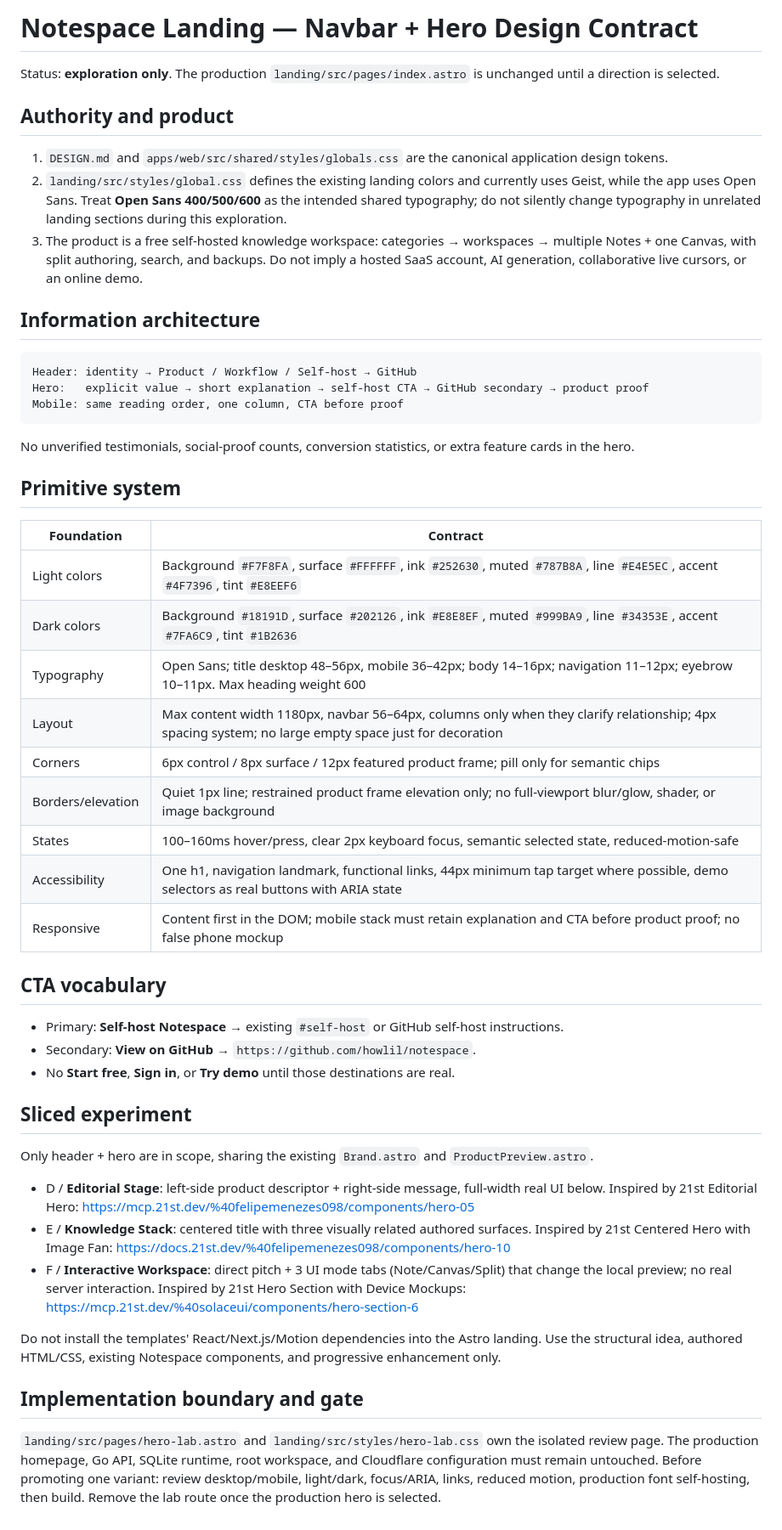
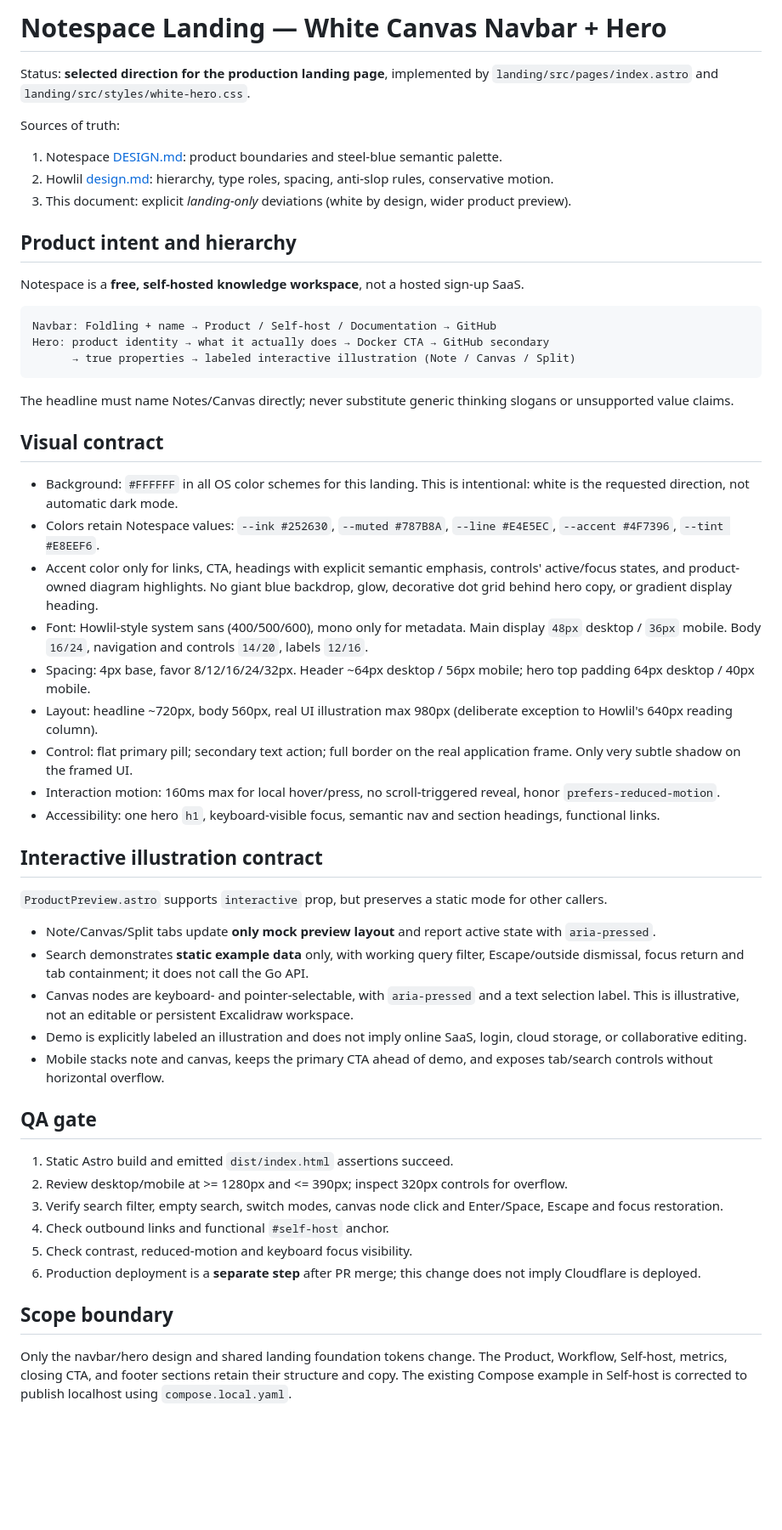
Before and after one commit to howlil/notespace, a Markdown page: landing/HERO-DESIGN-SYSTEM.md, the part around the change. Shown at 85% size. Rendered like a GitHub page; blank space fills up the shorter version.

Commit message:
docs(landing): finalize approved white hero design contract and UX gates

````diff
--- a/landing/HERO-DESIGN-SYSTEM.md
+++ b/landing/HERO-DESIGN-SYSTEM.md
@@ -1,53 +1,55 @@
-# Notespace Landing — Navbar + Hero Design Contract
+# Notespace Landing — White Canvas Navbar + Hero
 
-Status: **exploration only**. The production `landing/src/pages/index.astro` is unchanged until a direction is selected.
+Status: **selected direction for the production landing page**, implemented by `landing/src/pages/index.astro` and `landing/src/styles/white-hero.css`.
 
-## Authority and product
+Sources of truth:
+1. Notespace [DESIGN.md](../DESIGN.md): product boundaries and steel-blue semantic palette.
+2. Howlil [design.md](https://github.com/howlil/howlil-app/blob/main/design.md): hierarchy, type roles, spacing, anti-slop rules, conservative motion.
+3. This document: explicit *landing-only* deviations (white by design, wider product preview).
 
-1. `DESIGN.md` and `apps/web/src/shared/styles/globals.css` are the canonical application design tokens.
-2. `landing/src/styles/global.css` defines the existing landing colors and currently uses Geist, while the app uses Open Sans. Treat **Open Sans 400/500/600** as the intended shared typography; do not silently change typography in unrelated landing sections during this exploration.
-3. The product is a free self-hosted knowledge workspace: categories → workspaces → multiple Notes + one Canvas, with split authoring, search, and backups. Do not imply a hosted SaaS account, AI generation, collaborative live cursors, or an online demo.
+## Product intent and hierarchy
 
-## Information architecture
+Notespace is a **free, self-hosted knowledge workspace**, not a hosted sign-up SaaS.
 
 ```text
-Header: identity → Product / Workflow / Self-host → GitHub
-Hero:   explicit value → short explanation → self-host CTA → GitHub secondary → product proof
-Mobile: same reading order, one column, CTA before proof
+Navbar: Foldling + name → Product / Self-host / Documentation → GitHub
+Hero: product identity → what it actually does → Docker CTA → GitHub secondary
+      → true properties → labeled interactive illustration (Note / Canvas / Split)
 ```
 
-No unverified testimonials, social-proof counts, conversion statistics, or extra feature cards in the hero.
+The headline must name Notes/Canvas directly; never substitute generic thinking slogans or unsupported value claims.
 
-## Primitive system
+## Visual contract
 
-| Foundation | Contract |
-| --- | --- |
-| Light colors | Background `#F7F8FA`, surface `#FFFFFF`, ink `#252630`, muted `#787B8A`, line `#E4E5EC`, accent `#4F7396`, tint `#E8EEF6` |
-| Dark colors | Background `#18191D`, surface `#202126`, ink `#E8E8EF`, muted `#999BA9`, line `#34353E`, accent `#7FA6C9`, tint `#1B2636` |
-| Typography | Open Sans; title desktop 48–56px, mobile 36–42px; body 14–16px; navigation 11–12px; eyebrow 10–11px. Max heading weight 600 |
-| Layout | Max content width 1180px, navbar 56–64px, columns only when they clarify relationship; 4px spacing system; no large empty space just for decoration |
-| Corners | 6px control / 8px surface / 12px featured product frame; pill only for semantic chips |
-| Borders/elevation | Quiet 1px line; restrained product frame elevation only; no full-viewport blur/glow, shader, or image background |
-| States | 100–160ms hover/press, clear 2px keyboard focus, semantic selected state, reduced-motion-safe |
-| Accessibility | One h1, navigation landmark, functional links, 44px minimum tap target where possible, demo selectors as real buttons with ARIA state |
-| Responsive | Content first in the DOM; mobile stack must retain explanation and CTA before product proof; no false phone mockup |
+- Background: `#FFFFFF` in all OS color schemes for this landing. This is intentional: white is the requested direction, not automatic dark mode.
+- Colors retain Notespace values: `--ink #252630`, `--muted #787B8A`, `--line #E4E5EC`, `--accent #4F7396`, `--tint #E8EEF6`.
+- Accent color only for links, CTA, headings with explicit semantic emphasis, controls' active/focus states, and product-owned diagram highlights. No giant blue backdrop, glow, decorative dot grid behind hero copy, or gradient display heading.
+- Font: Howlil-style system sans (400/500/600), mono only for metadata. Main display `48px` desktop / `36px` mobile. Body `16/24`, navigation and controls `14/20`, labels `12/16`.
+- Spacing: 4px base, favor 8/12/16/24/32px. Header ~64px desktop / 56px mobile; hero top padding 64px desktop / 40px mobile.
+- Layout: headline ~720px, body 560px, real UI illustration max 980px (deliberate exception to Howlil's 640px reading column).
+- Control: flat primary pill; secondary text action; full border on the real application frame. Only very subtle shadow on the framed UI.
+- Interaction motion: 160ms max for local hover/press, no scroll-triggered reveal, honor `prefers-reduced-motion`.
+- Accessibility: one hero `h1`, keyboard-visible focus, semantic nav and section headings, functional links.
 
-## CTA vocabulary
+## Interactive illustration contract
 
-- Primary: **Self-host Notespace** → existing `#self-host` or GitHub self-host instructions.
-- Secondary: **View on GitHub** → `https://github.com/howlil/notespace`.
-- No **Start free**, **Sign in**, or **Try demo** until those destinations are real.
+`ProductPreview.astro` supports `interactive` prop, but preserves a static mode for other callers.
 
-## Sliced experiment
+- Note/Canvas/Split tabs update **only mock preview layout** and report active state with `aria-pressed`.
+- Search demonstrates **static example data** only, with working query filter, Escape/outside dismissal, focus return and tab containment; it does not call the Go API.
+- Canvas nodes are keyboard- and pointer-selectable, with `aria-pressed` and a text selection label. This is illustrative, not an editable or persistent Excalidraw workspace.
+- Demo is explicitly labeled an illustration and does not imply online SaaS, login, cloud storage, or collaborative editing.
+- Mobile stacks note and canvas, keeps the primary CTA ahead of demo, and exposes tab/search controls without horizontal overflow.
 
-Only header + hero are in scope, sharing the existing `Brand.astro` and `ProductPreview.astro`.
+## QA gate
 
-- D / **Editorial Stage**: left-side product descriptor + right-side message, full-width real UI below. Inspired by 21st Editorial Hero: https://mcp.21st.dev/%40felipemenezes098/components/hero-05
-- E / **Knowledge Stack**: centered title with three visually related authored surfaces. Inspired by 21st Centered Hero with Image Fan: https://docs.21st.dev/%40felipemenezes098/components/hero-10
-- F / **Interactive Workspace**: direct pitch + 3 UI mode tabs (Note/Canvas/Split) that change the local preview; no real server interaction. Inspired by 21st Hero Section with Device Mockups: https://mcp.21st.dev/%40solaceui/components/hero-section-6
+1. Static Astro build and emitted `dist/index.html` assertions succeed.
+2. Review desktop/mobile at >= 1280px and <= 390px; inspect 320px controls for overflow.
+3. Verify search filter, empty search, switch modes, canvas node click and Enter/Space, Escape and focus restoration.
+4. Check outbound links and functional `#self-host` anchor.
+5. Check contrast, reduced-motion and keyboard focus visibility.
+6. Production deployment is a **separate step** after PR merge; this change does not imply Cloudflare is deployed.
 
-Do not install the templates' React/Next.js/Motion dependencies into the Astro landing. Use the structural idea, authored HTML/CSS, existing Notespace components, and progressive enhancement only.
+## Scope boundary
 
-## Implementation boundary and gate
-
-`landing/src/pages/hero-lab.astro` and `landing/src/styles/hero-lab.css` own the isolated review page. The production homepage, Go API, SQLite runtime, root workspace, and Cloudflare configuration must remain untouched. Before promoting one variant: review desktop/mobile, light/dark, focus/ARIA, links, reduced motion, production font self-hosting, then build. Remove the lab route once the production hero is selected.
+Only the navbar/hero design and shared landing foundation tokens change. The Product, Workflow, Self-host, metrics, closing CTA, and footer sections retain their structure and copy. The existing Compose example in Self-host is corrected to publish localhost using `compose.local.yaml`.
````
